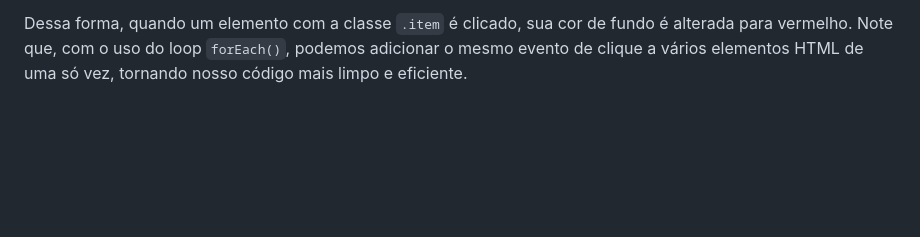
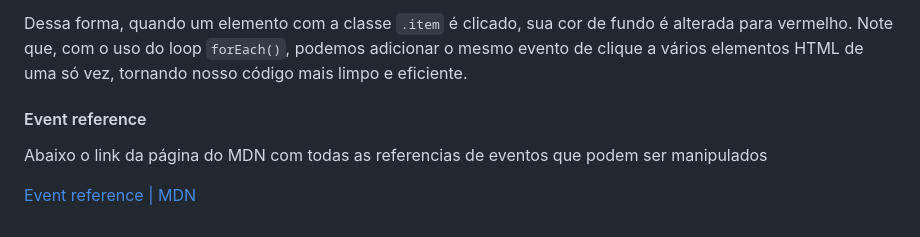
Before and after one commit to dev-pedro/CJRM, a Markdown page: Resumos/Etapa 05 - O Document Object Model - DOM/15 - Eventos de clique - Aula 03-03.md, the part around the change. Rendered like a GitHub page; blank space fills up the shorter version.

```diff
--- a/Resumos/Etapa 05 - O Document Object Model - DOM/15 - Eventos de clique - Aula 03-03.md
+++ b/Resumos/Etapa 05 - O Document Object Model - DOM/15 - Eventos de clique - Aula 03-03.md
@@ -156,3 +156,9 @@ Em seguida, usamos o método `forEach()` para adicionar um evento de clique a ca
 Dentro da função de retorno do evento, usamos `event.target` para obter o elemento que gerou o evento (ou seja, o elemento clicado) e, em seguida, alteramos sua cor de fundo para vermelho.
 
 Dessa forma, quando um elemento com a classe `.item` é clicado, sua cor de fundo é alterada para vermelho. Note que, com o uso do loop `forEach()`, podemos adicionar o mesmo evento de clique a vários elementos HTML de uma só vez, tornando nosso código mais limpo e eficiente.
+
+#### Event reference
+
+Abaixo o link da página do MDN com todas as referencias  de eventos que podem ser manipulados
+
+[Event reference | MDN](https://developer.mozilla.org/en-US/docs/Web/Events)
```
Also changed, not shown: Resumos/Etapa 05 - O Document Object Model - DOM/16 - Criando e removendo elementos do DOM - Aula 03-04.md (added, +137 -0 lines).
